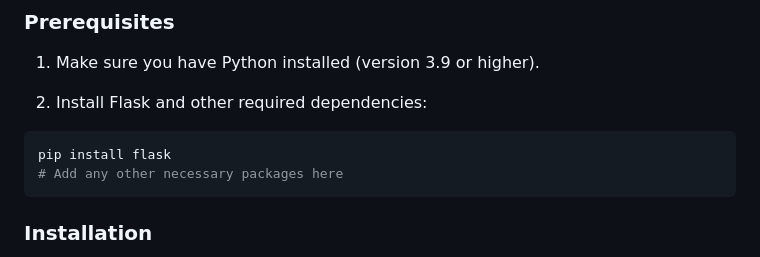
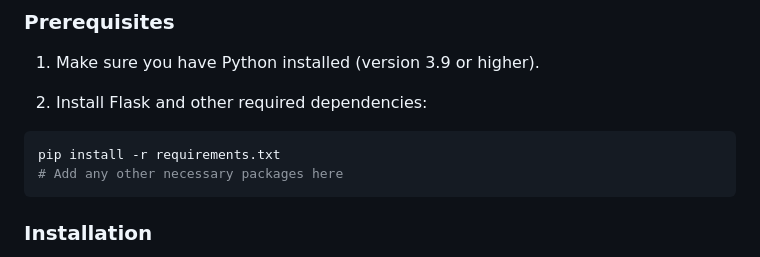
Before and after one commit to Banhodeouro18k/humanised-qa_bot-using-Langchain, a Markdown page: README.md, the part around the change. Drawn GitHub-style.

````diff
--- a/README.md
+++ b/README.md
@@ -28,7 +28,7 @@ Follow these steps to set up and run the Humanized Chatbot on your local machine
 
 2. Install Flask and other required dependencies:
 ```bash
-pip install flask
+pip install -r requirements.txt
 # Add any other necessary packages here
 ```
 
````
